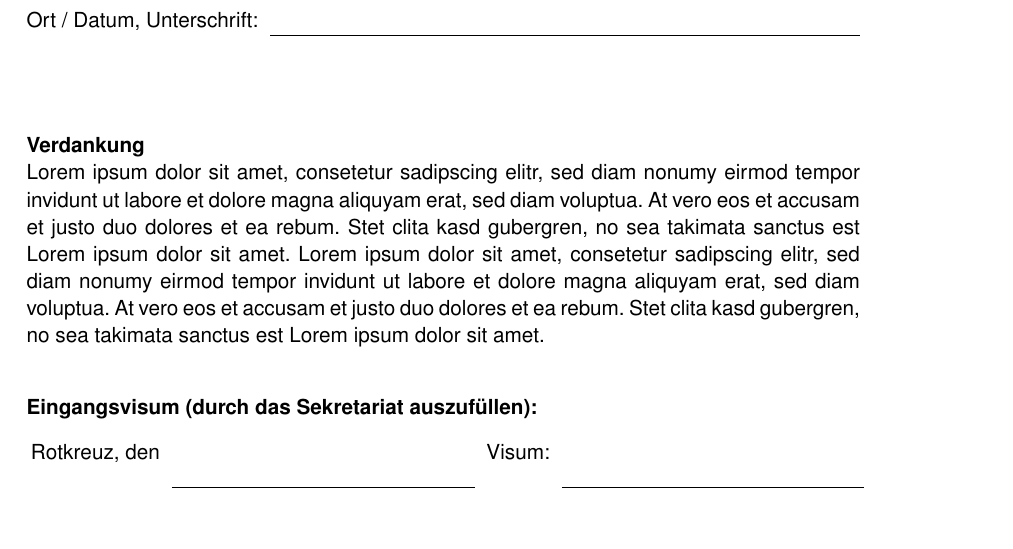
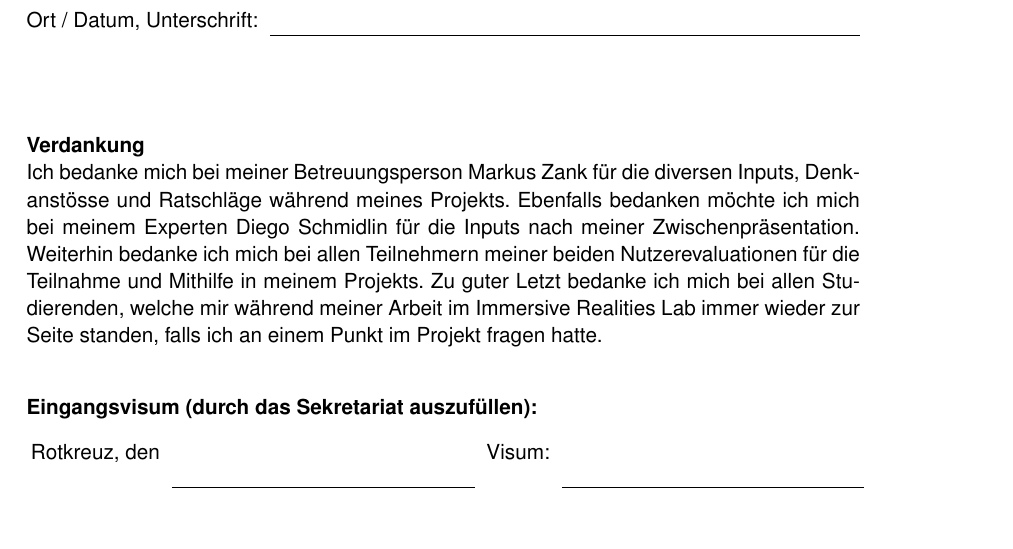
Before and after one commit to ItsKev/BDA-Dokumentation, a LaTeX document (BDA_FS19_Projektdokumentation.tex, which reads include/HSLU_Preamble.tex): part of page 3 of 42, cut so that both start at the same text. Compiled offline with pdfLaTeX.

Commit message:
Bedankung geschrieben

```diff
--- a/include/HSLU_Preamble.tex
+++ b/include/HSLU_Preamble.tex
@@ -120,7 +120,7 @@ Ich bestätige, dass ich die Bachelorarbeit korrekt gemäss Merkblatt auf der Po
 \noindent
 \textbf{Verdankung}
 \\
-Lorem ipsum dolor sit amet, consetetur sadipscing elitr, sed diam nonumy eirmod tempor invidunt ut labore et dolore magna aliquyam erat, sed diam voluptua. At vero eos et accusam et justo duo dolores et ea rebum. Stet clita kasd gubergren, no sea takimata sanctus est Lorem ipsum dolor sit amet. Lorem ipsum dolor sit amet, consetetur sadipscing elitr, sed diam nonumy eirmod tempor invidunt ut labore et dolore magna aliquyam erat, sed diam voluptua. At vero eos et accusam et justo duo dolores et ea rebum. Stet clita kasd gubergren, no sea takimata sanctus est Lorem ipsum dolor sit amet.
+Ich bedanke mich bei meiner Betreuungsperson Markus Zank für die diversen Inputs, Denkanstösse und Ratschläge während meines Projekts. Ebenfalls bedanken möchte ich mich bei meinem Experten Diego Schmidlin für die Inputs nach meiner Zwischenpräsentation. Weiterhin bedanke ich mich bei allen Teilnehmern meiner beiden Nutzerevaluationen für die Teilnahme und Mithilfe in meinem Projekts. Zu guter Letzt bedanke ich mich bei allen Studierenden, welche mir während meiner Arbeit im Immersive Realities Lab immer wieder zur Seite standen, falls ich an einem Punkt im Projekt fragen hatte.
 
 \vspace{0.8cm}
 \noindent
```
Also changed, not shown: BDA_FS19_Projektdokumentation.tex (+0 -2 lines).
